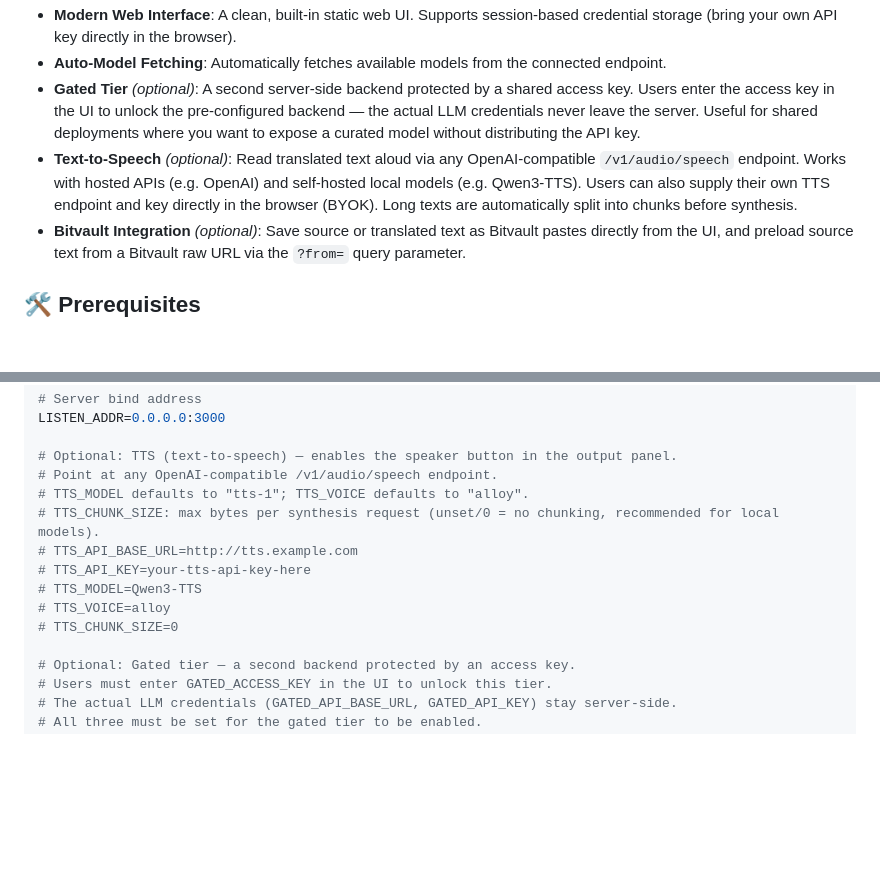
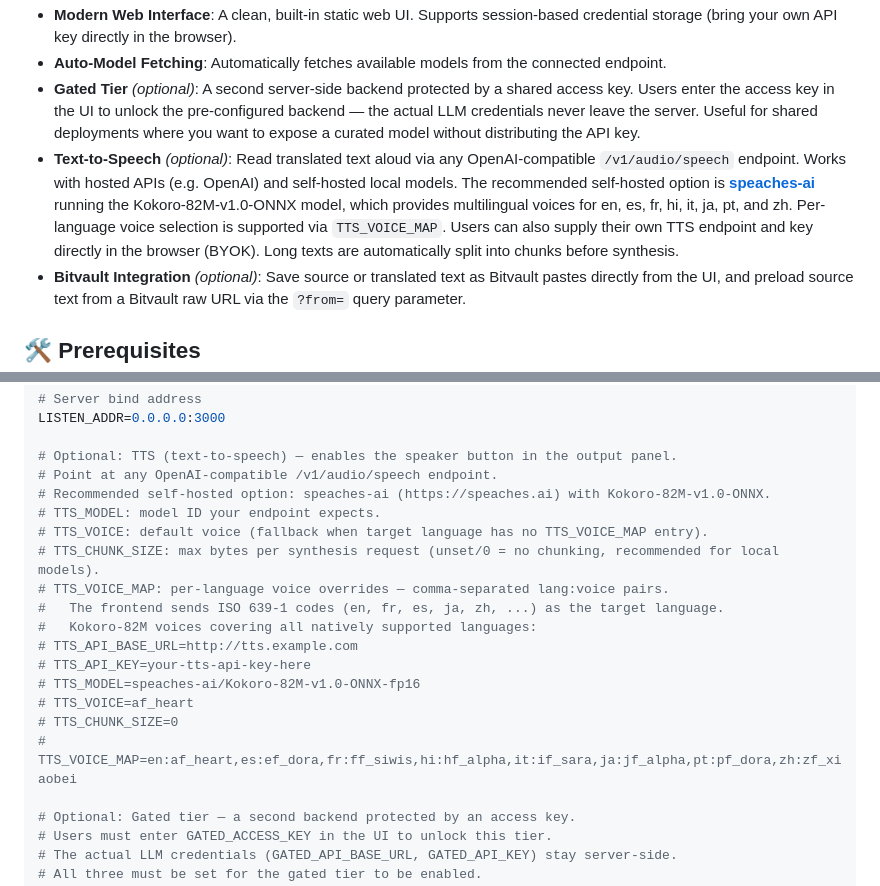
Before and after one commit to overcuriousity/translation-inference, a Markdown page: README.md, 2 parts joined by grey strips. Rendered like a GitHub page; blank space fills up the shorter version.

Commit message:
docs: recommend speaches-ai for TTS, update voice map examples with Kokoro voices

```diff
--- a/README.md
+++ b/README.md
@@ -16,7 +16,7 @@ A fast, memory-efficient, Rust-based translation and transcription inference ser
 - **Modern Web Interface**: A clean, built-in static web UI. Supports session-based credential storage (bring your own API key directly in the browser).
 - **Auto-Model Fetching**: Automatically fetches available models from the connected endpoint.
 - **Gated Tier** *(optional)*: A second server-side backend protected by a shared access key. Users enter the access key in the UI to unlock the pre-configured backend — the actual LLM credentials never leave the server. Useful for shared deployments where you want to expose a curated model without distributing the API key.
-- **Text-to-Speech** *(optional)*: Read translated text aloud via any OpenAI-compatible `/v1/audio/speech` endpoint. Works with hosted APIs (e.g. OpenAI) and self-hosted local models (e.g. Qwen3-TTS). Users can also supply their own TTS endpoint and key directly in the browser (BYOK). Long texts are automatically split into chunks before synthesis.
+- **Text-to-Speech** *(optional)*: Read translated text aloud via any OpenAI-compatible `/v1/audio/speech` endpoint. Works with hosted APIs (e.g. OpenAI) and self-hosted local models. The recommended self-hosted option is **[speaches-ai](https://speaches.ai)** running the Kokoro-82M-v1.0-ONNX model, which provides multilingual voices for en, es, fr, hi, it, ja, pt, and zh. Per-language voice selection is supported via `TTS_VOICE_MAP`. Users can also supply their own TTS endpoint and key directly in the browser (BYOK). Long texts are automatically split into chunks before synthesis.
 - **Bitvault Integration** *(optional)*: Save source or translated text as Bitvault pastes directly from the UI, and preload source text from a Bitvault raw URL via the `?from=` query parameter.
 
 ## 🛠️ Prerequisites
@@ -79,13 +79,19 @@ LISTEN_ADDR=0.0.0.0:3000
 
 # Optional: TTS (text-to-speech) — enables the speaker button in the output panel.
 # Point at any OpenAI-compatible /v1/audio/speech endpoint.
-# TTS_MODEL defaults to "tts-1"; TTS_VOICE defaults to "alloy".
+# Recommended self-hosted option: speaches-ai (https://speaches.ai) with Kokoro-82M-v1.0-ONNX.
+# TTS_MODEL: model ID your endpoint expects.
+# TTS_VOICE: default voice (fallback when target language has no TTS_VOICE_MAP entry).
 # TTS_CHUNK_SIZE: max bytes per synthesis request (unset/0 = no chunking, recommended for local models).
+# TTS_VOICE_MAP: per-language voice overrides — comma-separated lang:voice pairs.
+#   The frontend sends ISO 639-1 codes (en, fr, es, ja, zh, ...) as the target language.
+#   Kokoro-82M voices covering all natively supported languages:
 # TTS_API_BASE_URL=http://tts.example.com
 # TTS_API_KEY=your-tts-api-key-here
-# TTS_MODEL=Qwen3-TTS
-# TTS_VOICE=alloy
+# TTS_MODEL=speaches-ai/Kokoro-82M-v1.0-ONNX-fp16
+# TTS_VOICE=af_heart
 # TTS_CHUNK_SIZE=0
+# TTS_VOICE_MAP=en:af_heart,es:ef_dora,fr:ff_siwis,hi:hf_alpha,it:if_sara,ja:jf_alpha,pt:pf_dora,zh:zf_xiaobei
 
 # Optional: Gated tier — a second backend protected by an access key.
 # Users must enter GATED_ACCESS_KEY in the UI to unlock this tier.
```
